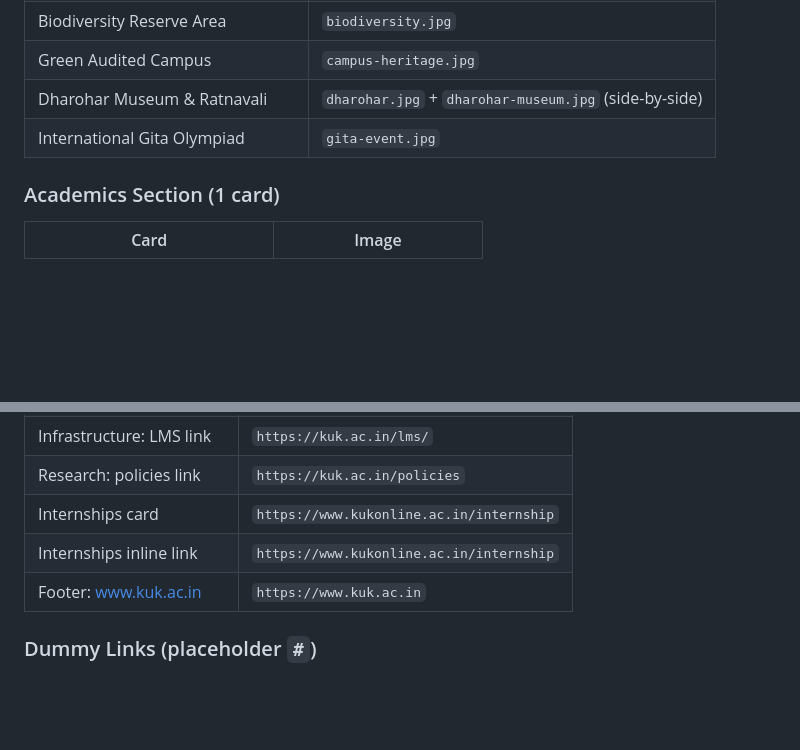
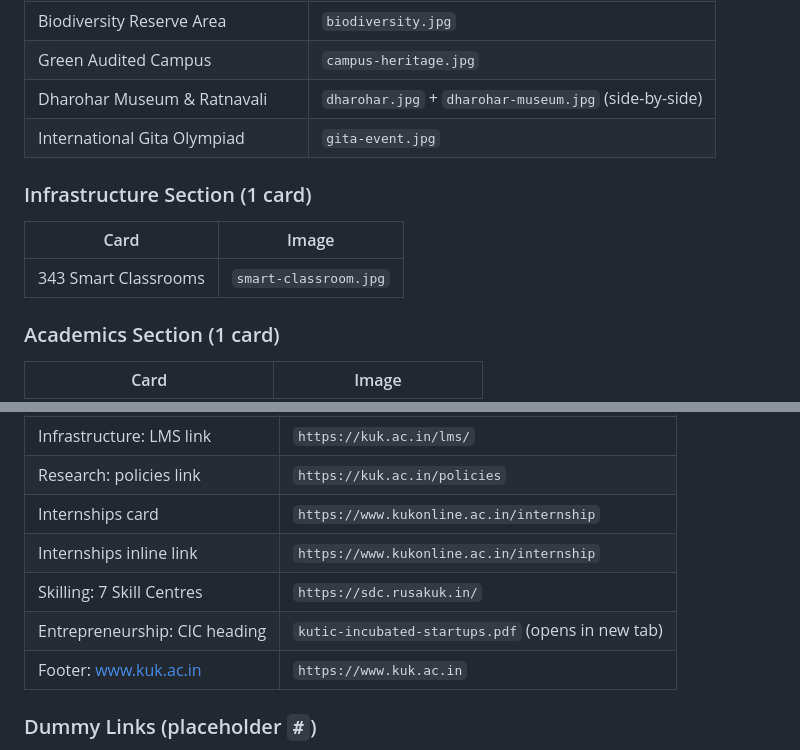
Before and after one commit to Rajtaya/kuk-meru-website, a Markdown page: HANDOFF.md, 2 parts joined by grey strips. Drawn GitHub-style; blank space fills up the shorter version.

Commit message:
Update handoff with Smart Classrooms image, Skill Centres and CIC links

```diff
--- a/HANDOFF.md
+++ b/HANDOFF.md
@@ -273,6 +273,12 @@ Cards with `data-img` attribute show an image inline below the card when clicked
 | Dharohar Museum & Ratnavali | `dharohar.jpg` + `dharohar-museum.jpg` (side-by-side) |
 | International Gita Olympiad | `gita-event.jpg`                           |
 
+### Infrastructure Section (1 card)
+
+| Card                        | Image                                      |
+|-----------------------------|--------------------------------------------|
+| 343 Smart Classrooms        | `smart-classroom.jpg`                      |
+
 ### Academics Section (1 card)
 
 | Card                        | Image                                      |
@@ -306,6 +312,8 @@ For multiple images side-by-side, comma-separate the paths:
 | Research: policies link        | `https://kuk.ac.in/policies`               |
 | Internships card              | `https://www.kukonline.ac.in/internship`   |
 | Internships inline link       | `https://www.kukonline.ac.in/internship`   |
+| Skilling: 7 Skill Centres    | `https://sdc.rusakuk.in/`                  |
+| Entrepreneurship: CIC heading | `kutic-incubated-startups.pdf` (opens in new tab) |
 | Footer: www.kuk.ac.in         | `https://www.kuk.ac.in`                    |
 
 ### Dummy Links (placeholder `#`)
```
